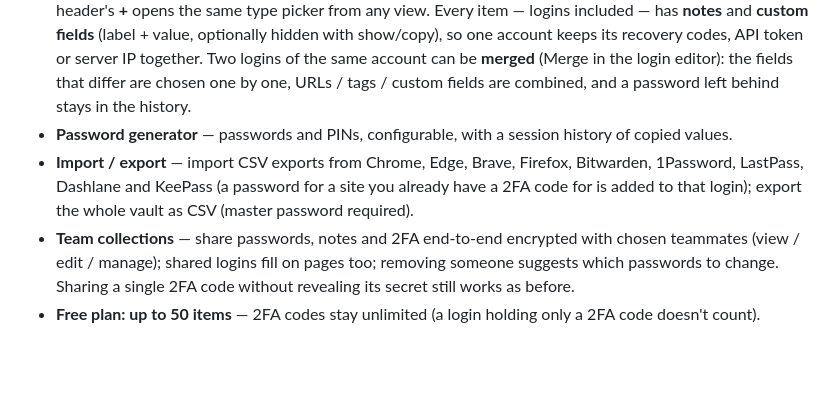
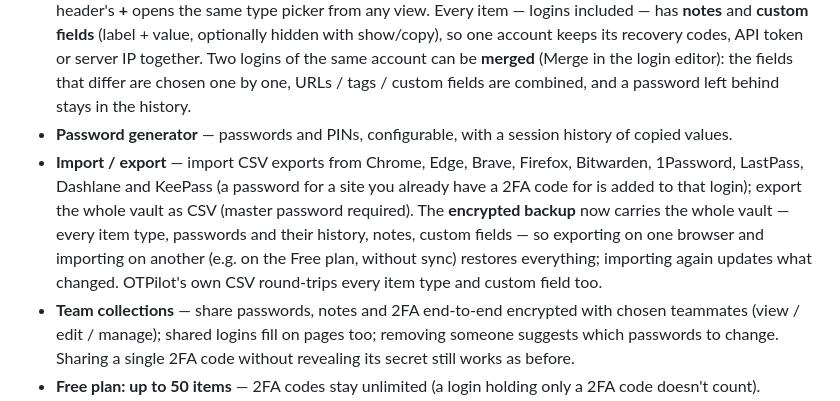
Before and after one commit to OTPilot/OTPilot, a Markdown page: CHANGELOG.md, the part around the change. Drawn GitHub-style; blank space fills up the shorter version.

```diff
--- a/CHANGELOG.md
+++ b/CHANGELOG.md
@@ -14,7 +14,7 @@ OTPilot becomes a **password manager with built-in 2FA**: one encrypted vault fo
 - **Passwords on web pages** — fill a sign-in form with a click (never automatically): from an OTPilot badge inside the sign-in fields (or focusing an empty one) a dropdown under the field lists the site's logins, and the corner offer stays too. After signing in, offer to save the login, or to update one already saved (completing a login saved without a username, picking among several, or "Save as new"). Suggest a strong password under sign-up and change-password fields. A locked vault offers "Unlock & fill" only where a login matches. Logins saved from a page get the site's icon like 2FA accounts. A 2FA code set up on a page is offered to the site's existing login (also from a subdomain, e.g. cloud.digitalocean.com for digitalocean.com) instead of creating a second account, and only logins that hold a code are offered to fill one.
 - **Item types and tags** — logins, secure notes, servers and API credentials (more types shown as "Soon"); a "2FA code" entry for adding just a code; a category plus any number of tags, with type and tag filters. The header's **+** opens the same type picker from any view. Every item — logins included — has **notes** and **custom fields** (label + value, optionally hidden with show/copy), so one account keeps its recovery codes, API token or server IP together. Two logins of the same account can be **merged** (Merge in the login editor): the fields that differ are chosen one by one, URLs / tags / custom fields are combined, and a password left behind stays in the history.
 - **Password generator** — passwords and PINs, configurable, with a session history of copied values.
-- **Import / export** — import CSV exports from Chrome, Edge, Brave, Firefox, Bitwarden, 1Password, LastPass, Dashlane and KeePass (a password for a site you already have a 2FA code for is added to that login); export the whole vault as CSV (master password required).
+- **Import / export** — import CSV exports from Chrome, Edge, Brave, Firefox, Bitwarden, 1Password, LastPass, Dashlane and KeePass (a password for a site you already have a 2FA code for is added to that login); export the whole vault as CSV (master password required). The **encrypted backup** now carries the whole vault — every item type, passwords and their history, notes, custom fields — so exporting on one browser and importing on another (e.g. on the Free plan, without sync) restores everything; importing again updates what changed. OTPilot's own CSV round-trips every item type and custom field too.
 - **Team collections** — share passwords, notes and 2FA end-to-end encrypted with chosen teammates (view / edit / manage); shared logins fill on pages too; removing someone suggests which passwords to change. Sharing a single 2FA code without revealing its secret still works as before.
 - **Free plan: up to 50 items** — 2FA codes stay unlimited (a login holding only a 2FA code doesn't count).
 - **Themes everywhere** — in-page overlays, toasts and banners follow the chosen theme.
```
Also changed, not shown: CLAUDE.md (+1 -1 lines).
